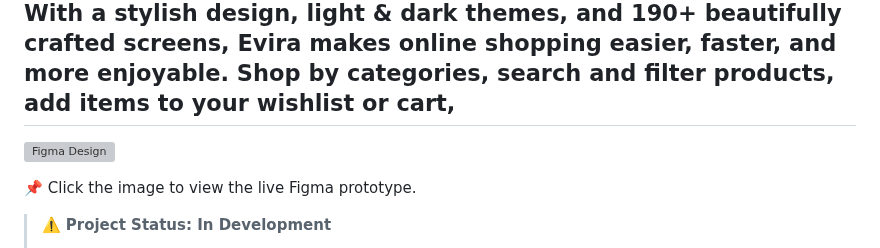
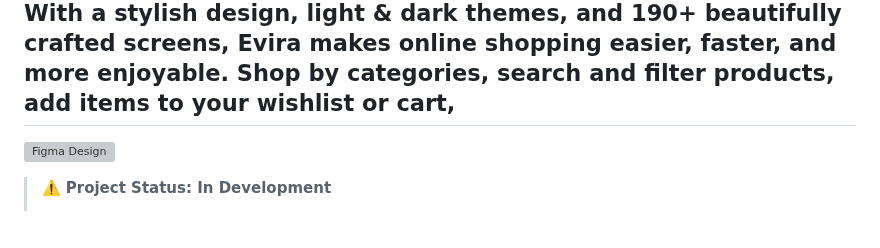
Before and after one commit to AmrSalahDev/Evira-E-Commerce-App, a Markdown page: README.md, the part around the change. GitHub-like rendering; blank space fills up the shorter version; grey boxes are pictures that could not be loaded.

```diff
--- a/README.md
+++ b/README.md
@@ -18,7 +18,6 @@ Evira is a premium and modern E-Commerce & Online Shopping app that brings a com
 
 [![Figma Design](screenshots/figma_thumbnail.png)](https://www.figma.com/community/file/1216043752712853958/evira-e-commerce-online-shop-app-ui-kit)
 
-📌 Click the image to view the live Figma prototype.
 
 > ⚠️ **Project Status: In Development**
 >
```
